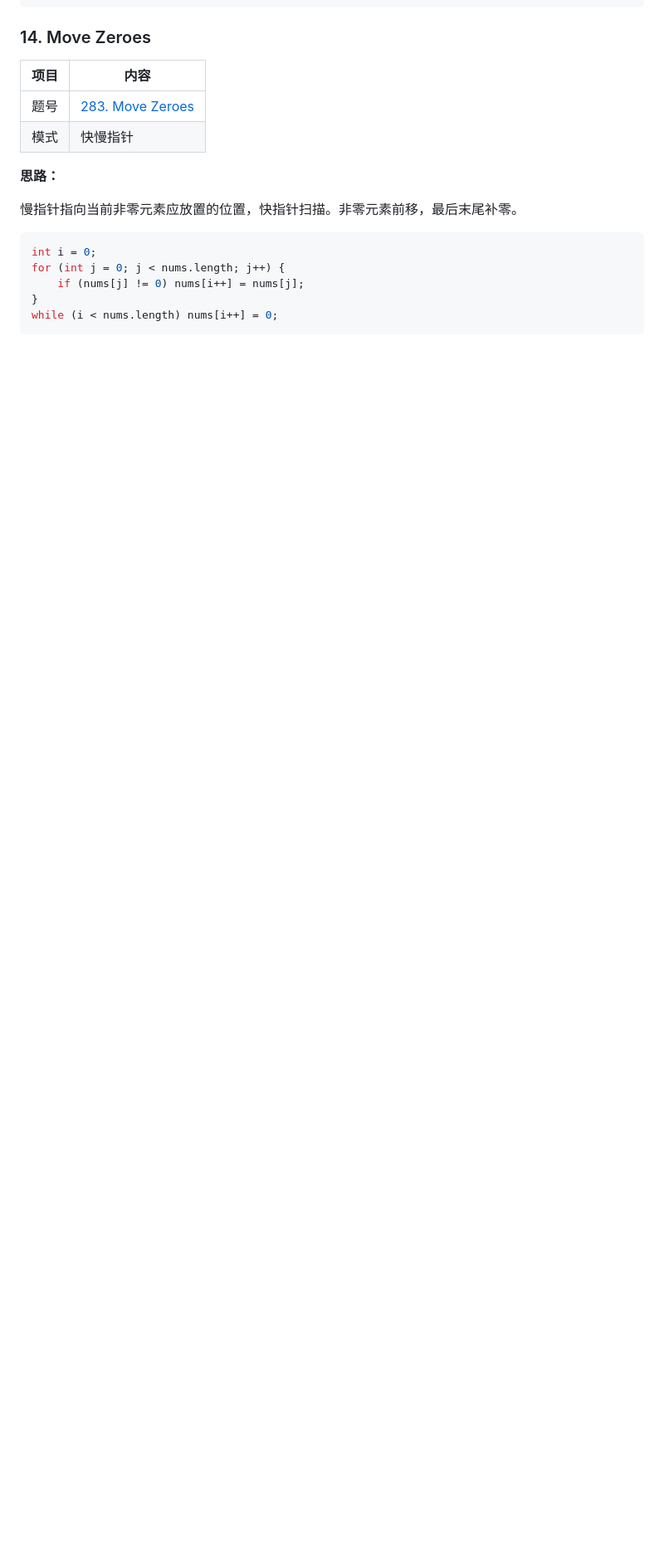
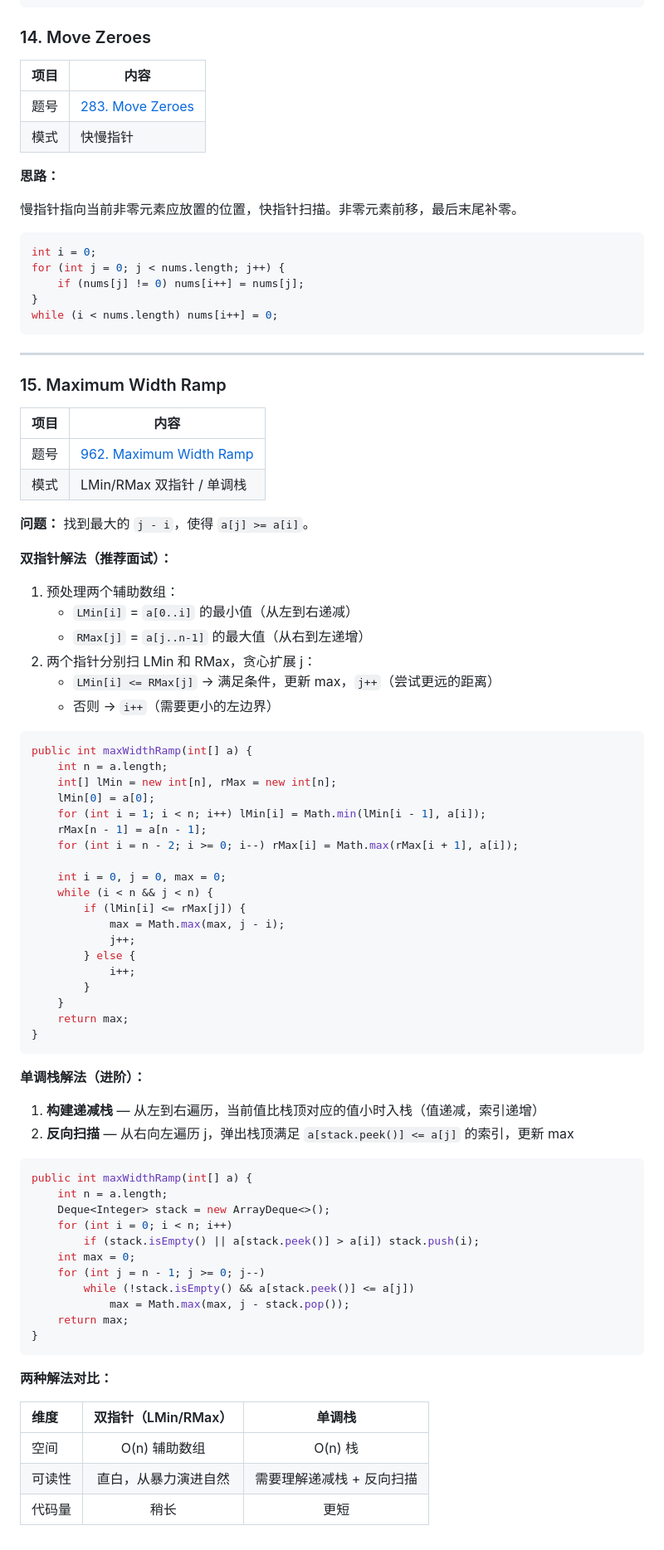
Before and after one commit to rayliu419/java, a Markdown page: NewJava/leetcode_summary/two-pointer.md, the part around one of its changes. Shown at 83% size. Drawn GitHub-style; blank space fills up the shorter version.

Commit message:
add markdown

````diff
--- a/NewJava/leetcode_summary/two-pointer.md
+++ b/NewJava/leetcode_summary/two-pointer.md
@@ -418,3 +419,72 @@ for (int j = 0; j < nums.length; j++) {
 }
 while (i < nums.length) nums[i++] = 0;
 ```
+
+---
+
+### 15. Maximum Width Ramp
+
+| 项目 | 内容 |
+|------|------|
+| 题号 | [962. Maximum Width Ramp](https://leetcode.com/problems/maximum-width-ramp/) |
+| 模式 | LMin/RMax 双指针 / 单调栈 |
+
+**问题：** 找到最大的 `j - i`，使得 `a[j] >= a[i]`。
+
+**双指针解法（推荐面试）：**
+
+1. 预处理两个辅助数组：
+   - `LMin[i]` = `a[0..i]` 的最小值（从左到右递减）
+   - `RMax[j]` = `a[j..n-1]` 的最大值（从右到左递增）
+2. 两个指针分别扫 LMin 和 RMax，贪心扩展 j：
+   - `LMin[i] <= RMax[j]` → 满足条件，更新 max，`j++`（尝试更远的距离）
+   - 否则 → `i++`（需要更小的左边界）
+
+```java
+public int maxWidthRamp(int[] a) {
+    int n = a.length;
+    int[] lMin = new int[n], rMax = new int[n];
+    lMin[0] = a[0];
+    for (int i = 1; i < n; i++) lMin[i] = Math.min(lMin[i - 1], a[i]);
+    rMax[n - 1] = a[n - 1];
+    for (int i = n - 2; i >= 0; i--) rMax[i] = Math.max(rMax[i + 1], a[i]);
+
+    int i = 0, j = 0, max = 0;
+    while (i < n && j < n) {
+        if (lMin[i] <= rMax[j]) {
+            max = Math.max(max, j - i);
+            j++;
+        } else {
+            i++;
+        }
+    }
+    return max;
+}
+```
+
+**单调栈解法（进阶）：**
+
+1. **构建递减栈** — 从左到右遍历，当前值比栈顶对应的值小时入栈（值递减，索引递增）
+2. **反向扫描** — 从右向左遍历 j，弹出栈顶满足 `a[stack.peek()] <= a[j]` 的索引，更新 max
+
+```java
+public int maxWidthRamp(int[] a) {
+    int n = a.length;
+    Deque<Integer> stack = new ArrayDeque<>();
+    for (int i = 0; i < n; i++)
+        if (stack.isEmpty() || a[stack.peek()] > a[i]) stack.push(i);
+    int max = 0;
+    for (int j = n - 1; j >= 0; j--)
+        while (!stack.isEmpty() && a[stack.peek()] <= a[j])
+            max = Math.max(max, j - stack.pop());
+    return max;
+}
+```
+
+**两种解法对比：**
+
+| 维度 | 双指针（LMin/RMax） | 单调栈 |
+|:----|:------------------:|:------:|
+| 空间 | O(n) 辅助数组 | O(n) 栈 |
+| 可读性 | 直白，从暴力演进自然 | 需要理解递减栈 + 反向扫描 |
+| 代码量 | 稍长 | 更短 |
````
Also changed, not shown: other parts of NewJava/leetcode_summary/two-pointer.md (+1 -0 lines).
